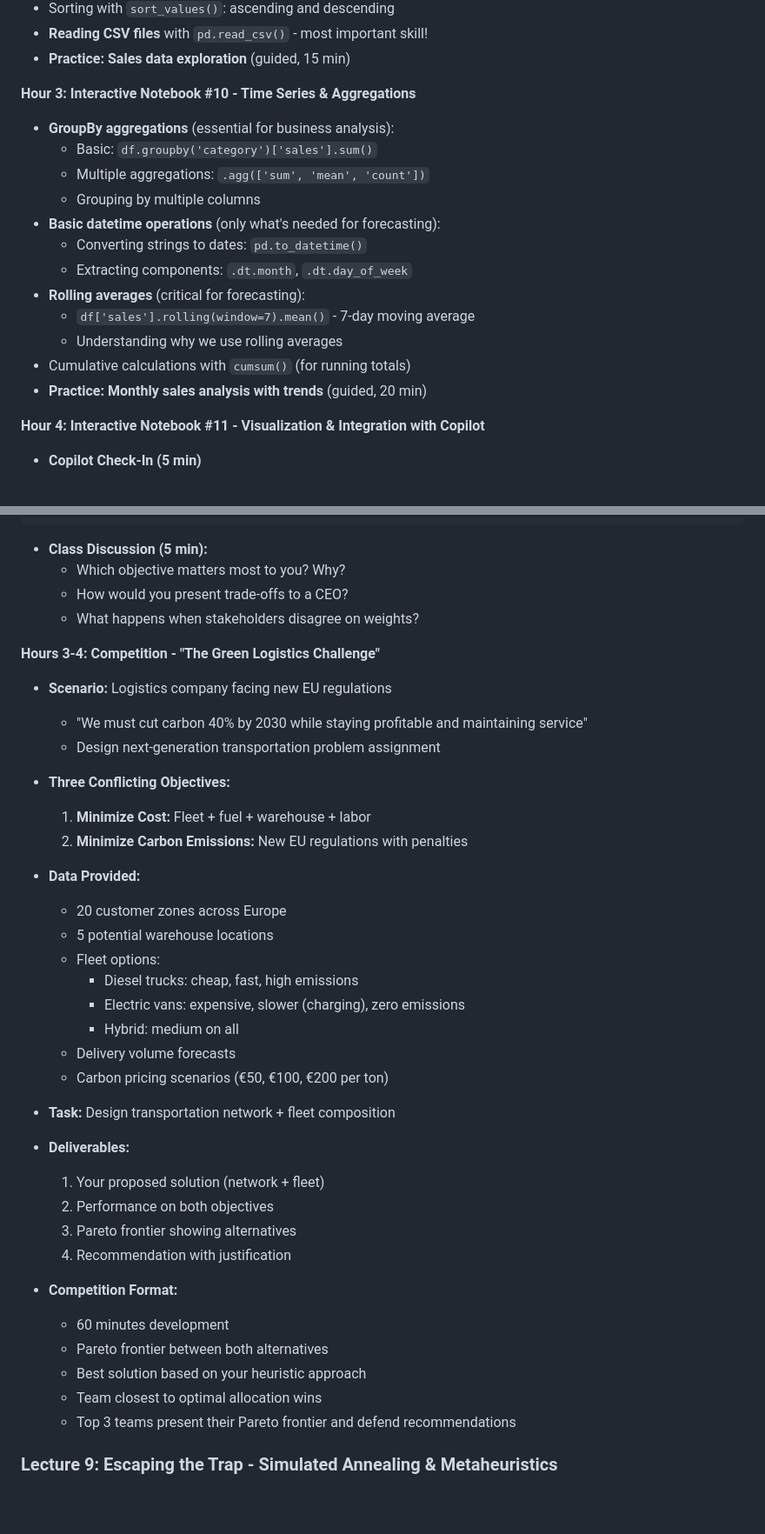
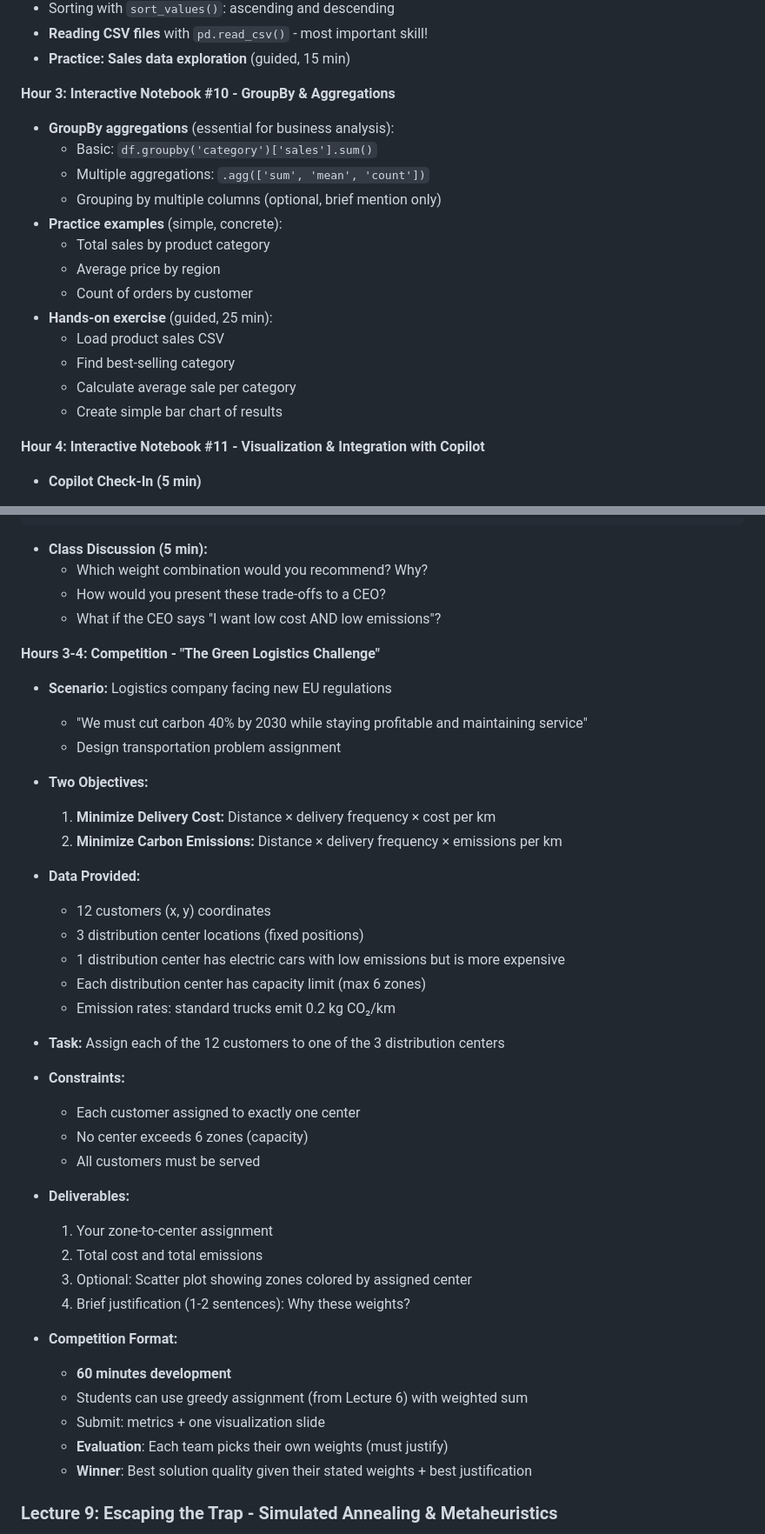
Before and after one commit to beyondsimulations/Management-Science, a Markdown page: plan/course_plan.md, 2 parts joined by grey strips. Shown: that part at 87% size. Drawn GitHub-style; blank space fills up the shorter version.

````diff
--- a/plan/course_plan.md
+++ b/plan/course_plan.md
@@ -247,19 +242,20 @@ In the final presentations, each best group of the three topics with the best so
 - **Reading CSV files** with `pd.read_csv()` - most important skill!
 - **Practice: Sales data exploration** (guided, 15 min)
 
-**Hour 3: Interactive Notebook #10 - Time Series & Aggregations**
+**Hour 3: Interactive Notebook #10 - GroupBy & Aggregations**
 - **GroupBy aggregations** (essential for business analysis):
   - Basic: `df.groupby('category')['sales'].sum()`
   - Multiple aggregations: `.agg(['sum', 'mean', 'count'])`
-  - Grouping by multiple columns
-- **Basic datetime operations** (only what's needed for forecasting):
-  - Converting strings to dates: `pd.to_datetime()`
-  - Extracting components: `.dt.month`, `.dt.day_of_week`
-- **Rolling averages** (critical for forecasting):
-  - `df['sales'].rolling(window=7).mean()` - 7-day moving average
-  - Understanding why we use rolling averages
-- Cumulative calculations with `cumsum()` (for running totals)
-- **Practice: Monthly sales analysis with trends** (guided, 20 min)
+  - Grouping by multiple columns (optional, brief mention only)
+- **Practice examples** (simple, concrete):
+  - Total sales by product category
+  - Average price by region
+  - Count of orders by customer
+- **Hands-on exercise** (guided, 25 min):
+  - Load product sales CSV
+  - Find best-selling category
+  - Calculate average sale per category
+  - Create simple bar chart of results
 
 **Hour 4: Interactive Notebook #11 - Visualization & Integration with Copilot**
 - **Copilot Check-In (5 min)**
@@ -617,43 +702,46 @@ def improve_route(route, distances):
 ```
 
 - **Class Discussion (5 min):**
-  - Which objective matters most to you? Why?
-  - How would you present trade-offs to a CEO?
-  - What happens when stakeholders disagree on weights?
+  - Which weight combination would you recommend? Why?
+  - How would you present these trade-offs to a CEO?
+  - What if the CEO says "I want low cost AND low emissions"?
 
 **Hours 3-4: Competition - "The Green Logistics Challenge"**
+
 - **Scenario:** Logistics company facing new EU regulations
   - "We must cut carbon 40% by 2030 while staying profitable and maintaining service"
-  - Design next-generation transportation problem assignment
+  - Design transportation problem assignment
 
-- **Three Conflicting Objectives:**
-  1. **Minimize Cost:** Fleet + fuel + warehouse + labor
-  2. **Minimize Carbon Emissions:** New EU regulations with penalties
+- **Two Objectives:**
+  1. **Minimize Delivery Cost:** Distance × delivery frequency × cost per km
+  2. **Minimize Carbon Emissions:** Distance × delivery frequency × emissions per km
 
 - **Data Provided:**
-  - 20 customer zones across Europe
-  - 5 potential warehouse locations
-  - Fleet options:
-    - Diesel trucks: cheap, fast, high emissions
-    - Electric vans: expensive, slower (charging), zero emissions
-    - Hybrid: medium on all
-  - Delivery volume forecasts
-  - Carbon pricing scenarios (€50, €100, €200 per ton)
+  - 12 customers (x, y) coordinates
+  - 3 distribution center locations (fixed positions)
+  - 1 distribution center has electric cars with low emissions but is more expensive
+  - Each distribution center has capacity limit (max 6 zones)
+  - Emission rates: standard trucks emit 0.2 kg CO₂/km
 
-- **Task:** Design transportation network + fleet composition
+- **Task:** Assign each of the 12 customers to one of the 3 distribution centers
+
+- **Constraints:**
+  - Each customer assigned to exactly one center
+  - No center exceeds 6 zones (capacity)
+  - All customers must be served
 
 - **Deliverables:**
-  1. Your proposed solution (network + fleet)
-  2. Performance on both objectives
-  3. Pareto frontier showing alternatives
-  4. Recommendation with justification
+  1. Your zone-to-center assignment
+  2. Total cost and total emissions
+  3. Optional: Scatter plot showing zones colored by assigned center
+  4. Brief justification (1-2 sentences): Why these weights?
 
 - **Competition Format:**
-  - 60 minutes development
-  - Pareto frontier between both alternatives
-  - Best solution based on your heuristic approach
-  - Team closest to optimal allocation wins
-  - Top 3 teams present their Pareto frontier and defend recommendations
+  - **60 minutes development**
+  - Students can use greedy assignment (from Lecture 6) with weighted sum
+  - Submit: metrics + one visualization slide
+  - **Evaluation**: Each team picks their own weights (must justify)
+  - **Winner**: Best solution quality given their stated weights + best justification
 
 ### Lecture 9: Escaping the Trap - Simulated Annealing & Metaheuristics
 
````
Also changed, not shown: other parts of plan/course_plan.md (+158 -74 lines).
